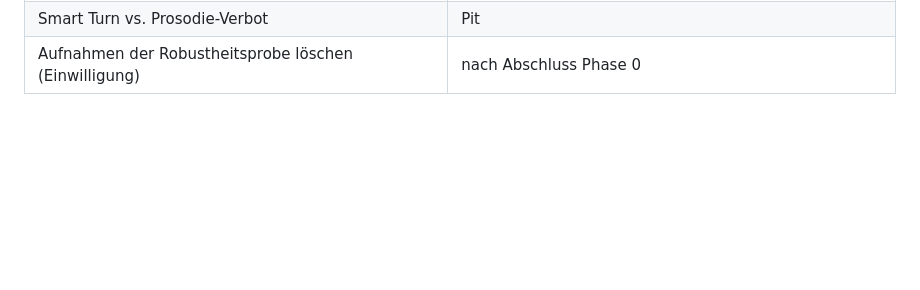
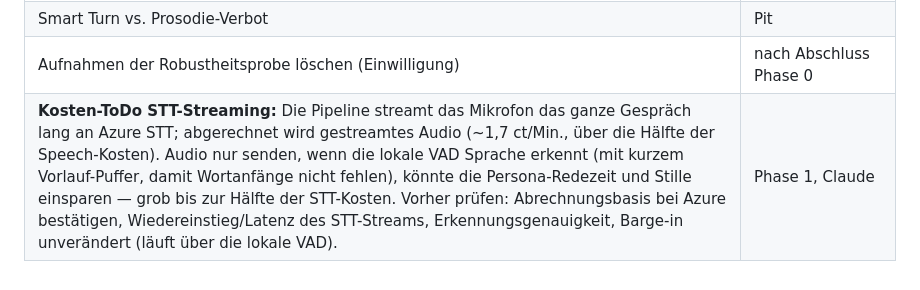
Before and after one commit to GartmannPit/pacemaker, a Markdown page: docs/phase-0-ergebnisse.md, the part around the change. Rendered like a GitHub page; blank space fills up the shorter version.

Commit message:
Nimm STT-Streaming nur bei Sprache als Kosten-ToDo auf
Co-Authored-By: Claude Opus 5.5 (1M context) <noreply@anthropic.com>

```diff
--- a/docs/phase-0-ergebnisse.md
+++ b/docs/phase-0-ergebnisse.md
@@ -130,3 +130,4 @@ sofort auf. Latenzabstand zur Vorgabe bewusst in Kauf genommen, siehe §6.
 | DPA, Hetzner-AVV, Product Terms, Missbrauchsüberwachung | Pit |
 | Smart Turn vs. Prosodie-Verbot | Pit |
 | Aufnahmen der Robustheitsprobe löschen (Einwilligung) | nach Abschluss Phase 0 |
+| **Kosten-ToDo STT-Streaming:** Die Pipeline streamt das Mikrofon das ganze Gespräch lang an Azure STT; abgerechnet wird gestreamtes Audio (~1,7 ct/Min., über die Hälfte der Speech-Kosten). Audio nur senden, wenn die lokale VAD Sprache erkennt (mit kurzem Vorlauf-Puffer, damit Wortanfänge nicht fehlen), könnte die Persona-Redezeit und Stille einsparen — grob bis zur Hälfte der STT-Kosten. Vorher prüfen: Abrechnungsbasis bei Azure bestätigen, Wiedereinstieg/Latenz des STT-Streams, Erkennungsgenauigkeit, Barge-in unverändert (läuft über die lokale VAD). | Phase 1, Claude |
```
